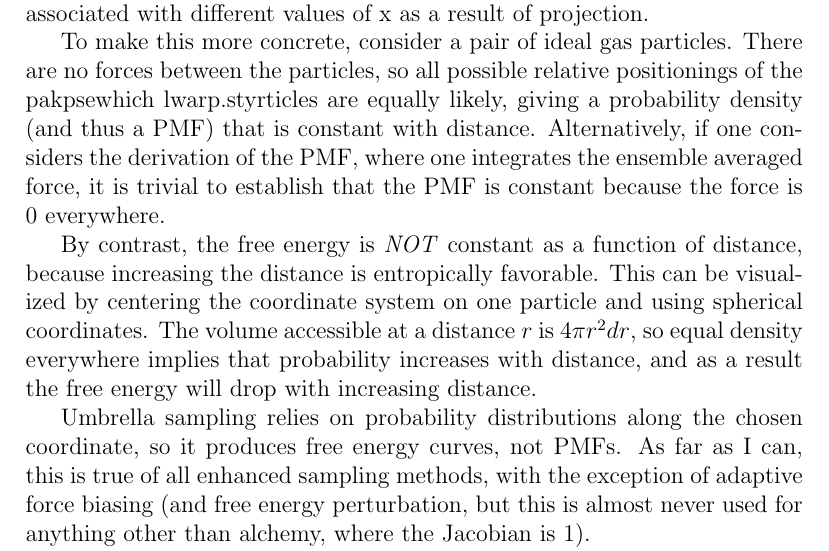
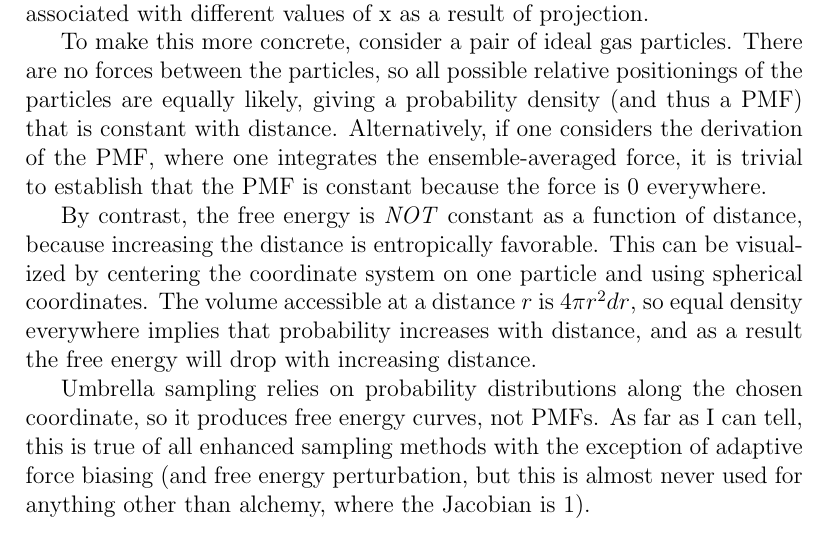
Before and after one commit to agrossfield/wham, a LaTeX document (doc/doc.tex): part of page 15 of 20, cut so that both start at the same text. Compiled offline with pdfLaTeX.

Commit message:
fixed typos in doc

```diff
--- a/doc/doc.tex
+++ b/doc/doc.tex
@@ -574,9 +574,9 @@ associated with different values of x as a result of projection.
 
 To make this more concrete, consider a pair of ideal gas particles. There are no
 forces between the particles, so all possible relative positionings of the
-pakpsewhich lwarp.styrticles are equally likely, giving a probability density (and thus a PMF) that
+particles are equally likely, giving a probability density (and thus a PMF) that
 is constant with distance. Alternatively, if one considers the derivation of the
-PMF, where one integrates the ensemble averaged force, it is trivial to
+PMF, where one integrates the ensemble-averaged force, it is trivial to
 establish that the PMF is constant because the force is 0 everywhere.
 
 By contrast, the free energy is \emph{NOT} constant as a function of distance,
@@ -587,8 +587,8 @@ dr$, so equal density everywhere implies that probability increases with
 distance, and as a result the free energy will drop with increasing distance.
 
 Umbrella sampling relies on probability distributions along the chosen
-coordinate, so it produces free energy curves, not PMFs. As far as I can, this
-is true of all enhanced sampling methods, with the exception of adaptive force
+coordinate, so it produces free energy curves, not PMFs. As far as I can tell, this
+is true of all enhanced sampling methods with the exception of adaptive force
 biasing (and free energy perturbation, but this is almost never used for
 anything other than alchemy, where the Jacobian is 1).
 
```
Also changed, not shown: doc/doc.pdf, 2 other files.
